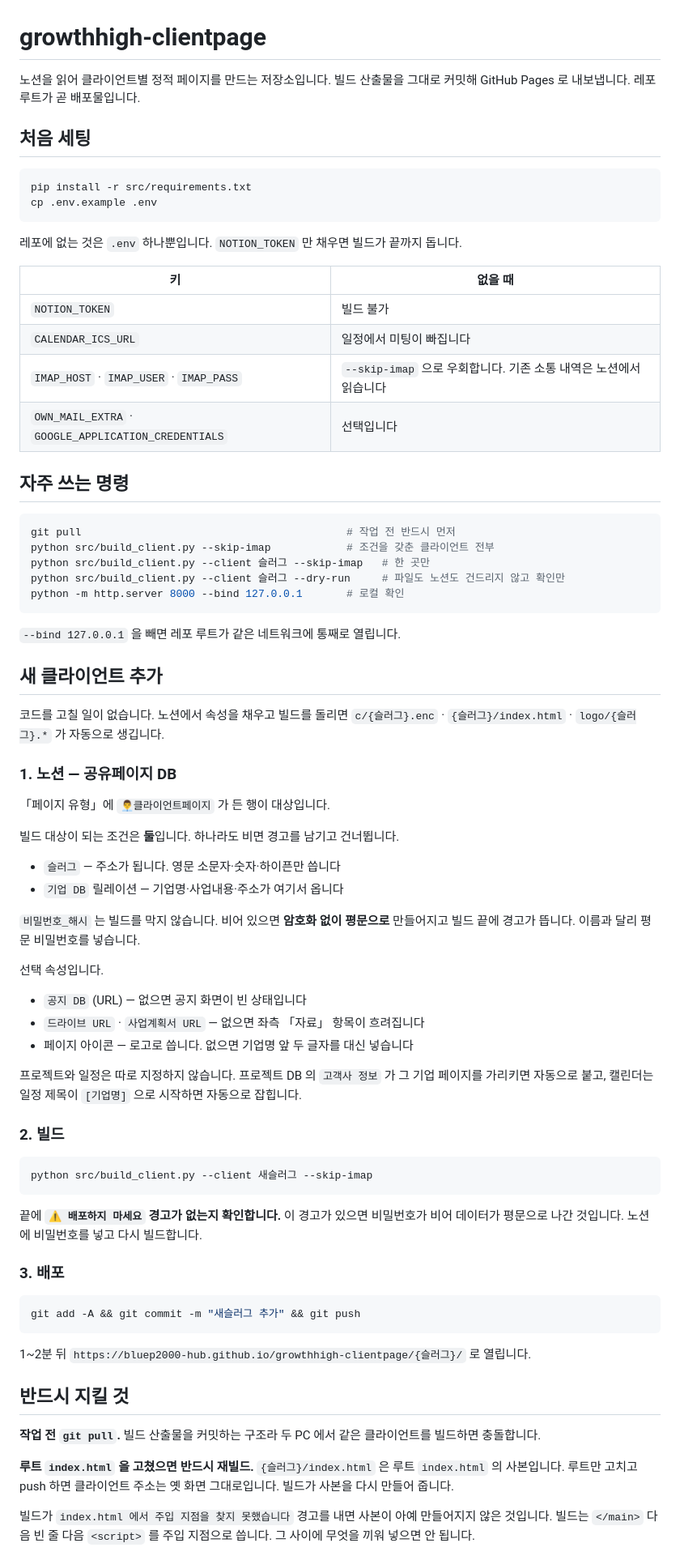
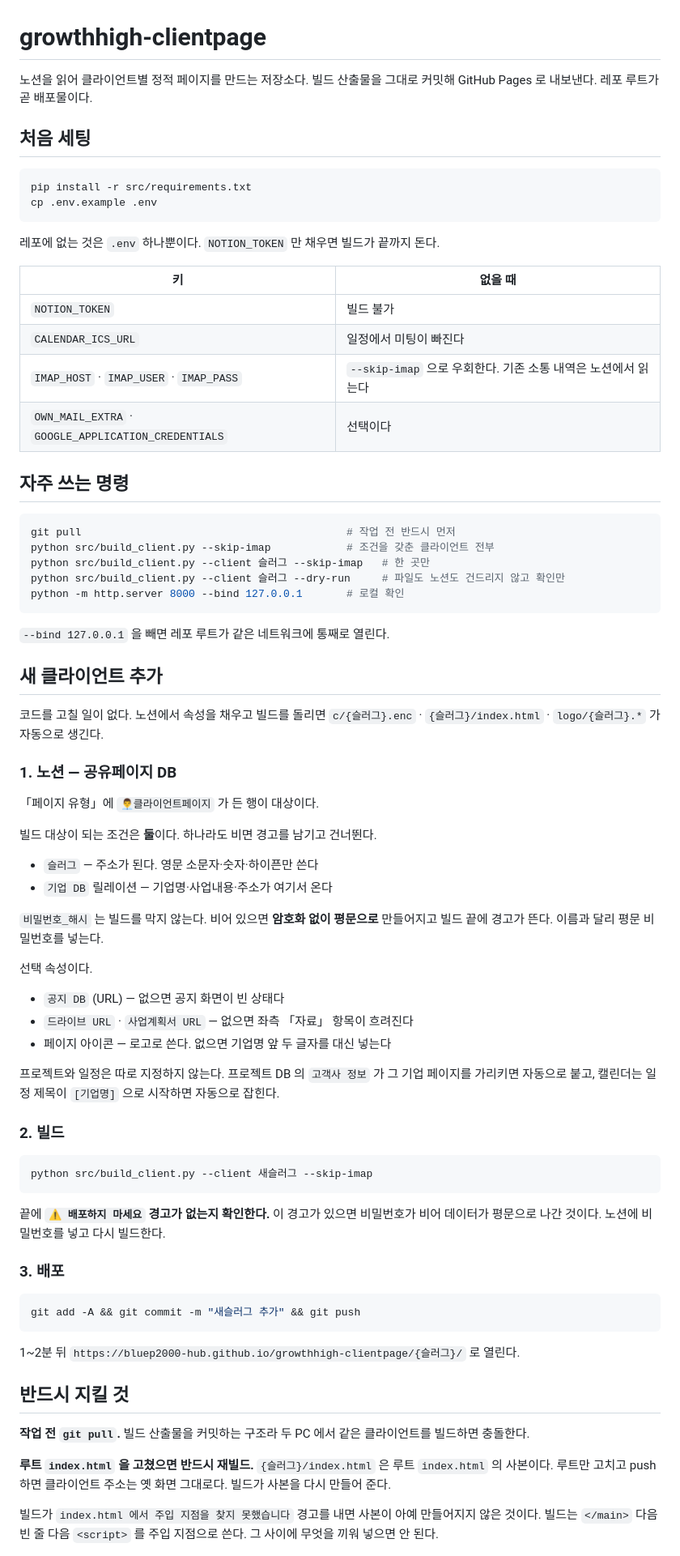
Before and after one commit to bluep2000-hub/growthhigh-clientpage, a Markdown page: CLAUDE.md, the part around one of its changes. Shown at 81% size. GitHub-like rendering.

````diff
--- a/CLAUDE.md
+++ b/CLAUDE.md
@@ -1,7 +1,7 @@
 # growthhigh-clientpage
 
-노션을 읽어 클라이언트별 정적 페이지를 만드는 저장소입니다.
-빌드 산출물을 그대로 커밋해 GitHub Pages 로 내보냅니다. 레포 루트가 곧 배포물입니다.
+노션을 읽어 클라이언트별 정적 페이지를 만드는 저장소다.
+빌드 산출물을 그대로 커밋해 GitHub Pages 로 내보낸다. 레포 루트가 곧 배포물이다.
 
 ## 처음 세팅
 
@@ -10,14 +10,14 @@ pip install -r src/requirements.txt
 cp .env.example .env
 ```
 
-레포에 없는 것은 `.env` 하나뿐입니다. `NOTION_TOKEN` 만 채우면 빌드가 끝까지 돕니다.
+레포에 없는 것은 `.env` 하나뿐이다. `NOTION_TOKEN` 만 채우면 빌드가 끝까지 돈다.
 
 | 키 | 없을 때 |
 |---|---|
 | `NOTION_TOKEN` | 빌드 불가 |
-| `CALENDAR_ICS_URL` | 일정에서 미팅이 빠집니다 |
-| `IMAP_HOST` · `IMAP_USER` · `IMAP_PASS` | `--skip-imap` 으로 우회합니다. 기존 소통 내역은 노션에서 읽습니다 |
-| `OWN_MAIL_EXTRA` · `GOOGLE_APPLICATION_CREDENTIALS` | 선택입니다 |
+| `CALENDAR_ICS_URL` | 일정에서 미팅이 빠진다 |
+| `IMAP_HOST` · `IMAP_USER` · `IMAP_PASS` | `--skip-imap` 으로 우회한다. 기존 소통 내역은 노션에서 읽는다 |
+| `OWN_MAIL_EXTRA` · `GOOGLE_APPLICATION_CREDENTIALS` | 선택이다 |
 
 ## 자주 쓰는 명령
 
@@ -29,34 +29,34 @@ python src/build_client.py --client 슬러그 --dry-run     # 파일도 노션
 python -m http.server 8000 --bind 127.0.0.1       # 로컬 확인
 ```
 
-`--bind 127.0.0.1` 을 빼면 레포 루트가 같은 네트워크에 통째로 열립니다.
+`--bind 127.0.0.1` 을 빼면 레포 루트가 같은 네트워크에 통째로 열린다.
 
 ## 새 클라이언트 추가
 
-코드를 고칠 일이 없습니다. 노션에서 속성을 채우고 빌드를 돌리면
-`c/{슬러그}.enc` · `{슬러그}/index.html` · `logo/{슬러그}.*` 가 자동으로 생깁니다.
+코드를 고칠 일이 없다. 노션에서 속성을 채우고 빌드를 돌리면
+`c/{슬러그}.enc` · `{슬러그}/index.html` · `logo/{슬러그}.*` 가 자동으로 생긴다.
 
 ### 1. 노션 — 공유페이지 DB
 
-「페이지 유형」에 `👨‍💼클라이언트페이지` 가 든 행이 대상입니다.
+「페이지 유형」에 `👨‍💼클라이언트페이지` 가 든 행이 대상이다.
 
-빌드 대상이 되는 조건은 **둘**입니다. 하나라도 비면 경고를 남기고 건너뜁니다.
+빌드 대상이 되는 조건은 **둘**이다. 하나라도 비면 경고를 남기고 건너뛴다.
 
-- `슬러그` — 주소가 됩니다. 영문 소문자·숫자·하이픈만 씁니다
-- `기업 DB` 릴레이션 — 기업명·사업내용·주소가 여기서 옵니다
+- `슬러그` — 주소가 된다. 영문 소문자·숫자·하이픈만 쓴다
+- `기업 DB` 릴레이션 — 기업명·사업내용·주소가 여기서 온다
 
-`비밀번호_해시` 는 빌드를 막지 않습니다. 비어 있으면 **암호화 없이 평문으로**
-만들어지고 빌드 끝에 경고가 뜹니다. 이름과 달리 평문 비밀번호를 넣습니다.
+`비밀번호_해시` 는 빌드를 막지 않는다. 비어 있으면 **암호화 없이 평문으로**
+만들어지고 빌드 끝에 경고가 뜬다. 이름과 달리 평문 비밀번호를 넣는다.
 
-선택 속성입니다.
+선택 속성이다.
 
-- `공지 DB` (URL) — 없으면 공지 화면이 빈 상태입니다
-- `드라이브 URL` · `사업계획서 URL` — 없으면 좌측 「자료」 항목이 흐려집니다
-- 페이지 아이콘 — 로고로 씁니다. 없으면 기업명 앞 두 글자를 대신 넣습니다
+- `공지 DB` (URL) — 없으면 공지 화면이 빈 상태다
+- `드라이브 URL` · `사업계획서 URL` — 없으면 좌측 「자료」 항목이 흐려진다
+- 페이지 아이콘 — 로고로 쓴다. 없으면 기업명 앞 두 글자를 대신 넣는다
 
-프로젝트와 일정은 따로 지정하지 않습니다.
+프로젝트와 일정은 따로 지정하지 않는다.
 프로젝트 DB 의 `고객사 정보` 가 그 기업 페이지를 가리키면 자동으로 붙고,
-캘린더는 일정 제목이 `[기업명]` 으로 시작하면 자동으로 잡힙니다.
+캘린더는 일정 제목이 `[기업명]` 으로 시작하면 자동으로 잡힌다.
 
 ### 2. 빌드
 
@@ -64,8 +64,8 @@ python -m http.server 8000 --bind 127.0.0.1       # 로컬 확인
 python src/build_client.py --client 새슬러그 --skip-imap
 ```
 
-끝에 **`⚠ 배포하지 마세요` 경고가 없는지 확인합니다.** 이 경고가 있으면
-비밀번호가 비어 데이터가 평문으로 나간 것입니다. 노션에 비밀번호를 넣고 다시 빌드합니다.
+끝에 **`⚠ 배포하지 마세요` 경고가 없는지 확인한다.** 이 경고가 있으면
+비밀번호가 비어 데이터가 평문으로 나간 것이다. 노션에 비밀번호를 넣고 다시 빌드한다.
 
 ### 3. 배포
 
@@ -73,18 +73,18 @@ python src/build_client.py --client 새슬러그 --skip-imap
 git add -A && git commit -m "새슬러그 추가" && git push
 ```
 
-1~2분 뒤 `https://bluep2000-hub.github.io/growthhigh-clientpage/{슬러그}/` 로 열립니다.
+1~2분 뒤 `https://bluep2000-hub.github.io/growthhigh-clientpage/{슬러그}/` 로 열린다.
 
 ## 반드시 지킬 것
 
 **작업 전 `git pull`.** 빌드 산출물을 커밋하는 구조라 두 PC 에서 같은 클라이언트를
-빌드하면 충돌합니다.
+빌드하면 충돌한다.
 
 **루트 `index.html` 을 고쳤으면 반드시 재빌드.** `{슬러그}/index.html` 은 루트
-`index.html` 의 사본입니다. 루트만 고치고 push 하면 클라이언트 주소는 옛 화면 그대로입니다.
-빌드가 사본을 다시 만들어 줍니다.
+`index.html` 의 사본이다. 루트만 고치고 push 하면 클라이언트 주소는 옛 화면 그대로다.
+빌드가 사본을 다시 만들어 준다.
 
 빌드가 `index.html 에서 주입 지점을 찾지 못했습니다` 경고를 내면 사본이 아예
-만들어지지 않은 것입니다. 빌드는 `</main>` 다음 빈 줄 다음 `<script>` 를
-주입 지점으로 씁니다. 그 사이에 무엇을 끼워 넣으면 안 됩니다.
+만들어지지 않은 것이다. 빌드는 `</main>` 다음 빈 줄 다음 `<script>` 를
+주입 지점으로 쓴다. 그 사이에 무엇을 끼워 넣으면 안 된다.
 
````
Also changed, not shown: other parts of CLAUDE.md (+4 -4 lines), README.md (+33 -33 lines).
